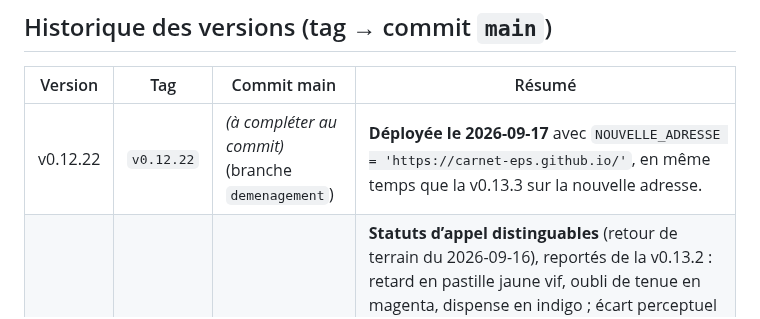
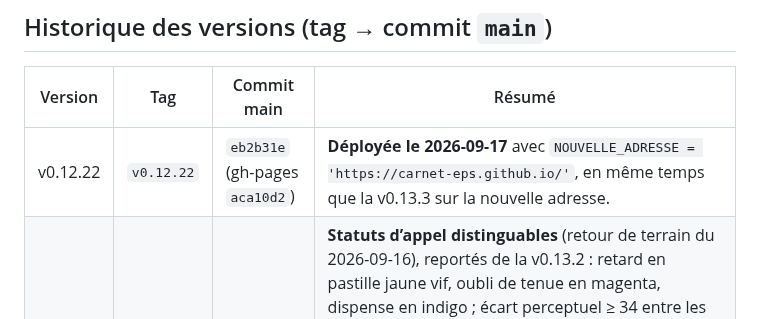
Before and after one commit to alemoine4/carnet-eps, a Markdown page: docs/deploiement.md, the part around the change. Rendered like a GitHub page.

Commit message:
docs: ligne de deploiement v0.12.22
Co-Authored-By: Claude Opus 5 <noreply@anthropic.com>

```diff
--- a/docs/deploiement.md
+++ b/docs/deploiement.md
@@ -29,7 +29,7 @@
 
 | Version | Tag | Commit main | Résumé |
 |---|---|---|---|
-| v0.12.22 | `v0.12.22` | *(à compléter au commit)* (branche `demenagement`) | **Déployée le 2026-09-17** avec `NOUVELLE_ADRESSE = 'https://carnet-eps.github.io/'`, en même temps que la v0.13.3 sur la nouvelle adresse. | **Bandeau « Carnet EPS a déménagé »** pour l’ANCIENNE adresse, à publier une fois la nouvelle installation en place (audit A01) : renseigner l’adresse HTTPS dans `app/js/demenagement.js` avant le déploiement ; 5 tests, suite 221 — **préparée, NON déployée** |
+| v0.12.22 | `v0.12.22` | `eb2b31e` (gh-pages `aca10d2`) | **Déployée le 2026-09-17** avec `NOUVELLE_ADRESSE = 'https://carnet-eps.github.io/'`, en même temps que la v0.13.3 sur la nouvelle adresse. | **Bandeau « Carnet EPS a déménagé »** pour l’ANCIENNE adresse, à publier une fois la nouvelle installation en place (audit A01) : renseigner l’adresse HTTPS dans `app/js/demenagement.js` avant le déploiement ; 5 tests, suite 221 — **préparée, NON déployée** |
 | v0.12.21 | `v0.12.21` | `aaf1539` | **Statuts d’appel distinguables** (retour de terrain du 2026-09-16), reportés de la v0.13.2 : retard en pastille jaune vif, oubli de tenue en magenta, dispense en indigo ; écart perceptuel ≥ 34 entre les statuts les plus lus, ≥ 18 sur la palette, contrastes conservés ; même pastille dans la fiche élève ; 4 tests (dont le thème sombre automatique), 5 mutants tués, suite 220 — schéma 2 inchangé, version réversible — déployée le 2026-09-16 (gh-pages `8578c2f`) |
 | v0.12.20 | `v0.12.20` | `d68d56d` | **Les quatre derniers constats de l’audit Codex V3**, repris de la copie de travail de Codex sans ses grilles ni son schéma 3 (version réversible). V3-02 : écritures de notes sérialisées, sorties Pronote qui relisent la base, case en erreur qui bloque la copie même après le succès d’une autre note. V3-03 : « à remettre à jour » posé dans la transaction de la note. Concurrence entre onglets : note attendue comparée à la base, barème relu dans la transaction. V3-04 : accueil à paramètre servi du cache. V3-05 : limite de 200 Mo commune à l’export et à l’import. Écart volontaire : tolérance aux notes anciennes ; 17 tests, suite 216 — déployée le 2026-09-15 (gh-pages `ba129f0`) |
 | v0.12.19 | `v0.12.19` | `853ff41` | Constat **V5-01** de l’audit Codex V5 : sans colonne d’identité sûre, deux colonnes douteuses (« Nom contact », « Nom Resp. », « Nom RL1 ») étaient retenues **ensemble** et créaient un élève sous l’identité du contact. La détection tient désormais en **une seule règle** — une identité n’est proposée que sur un en-tête propre — qui absorbe les deux arbitrages de la v0.12.18 ; pluriels « Prénoms » / « Prénom(s) » reconnus ; 5 tests, suite 199 — déployée le 2026-09-09 (gh-pages `0dd3069`) |
```
